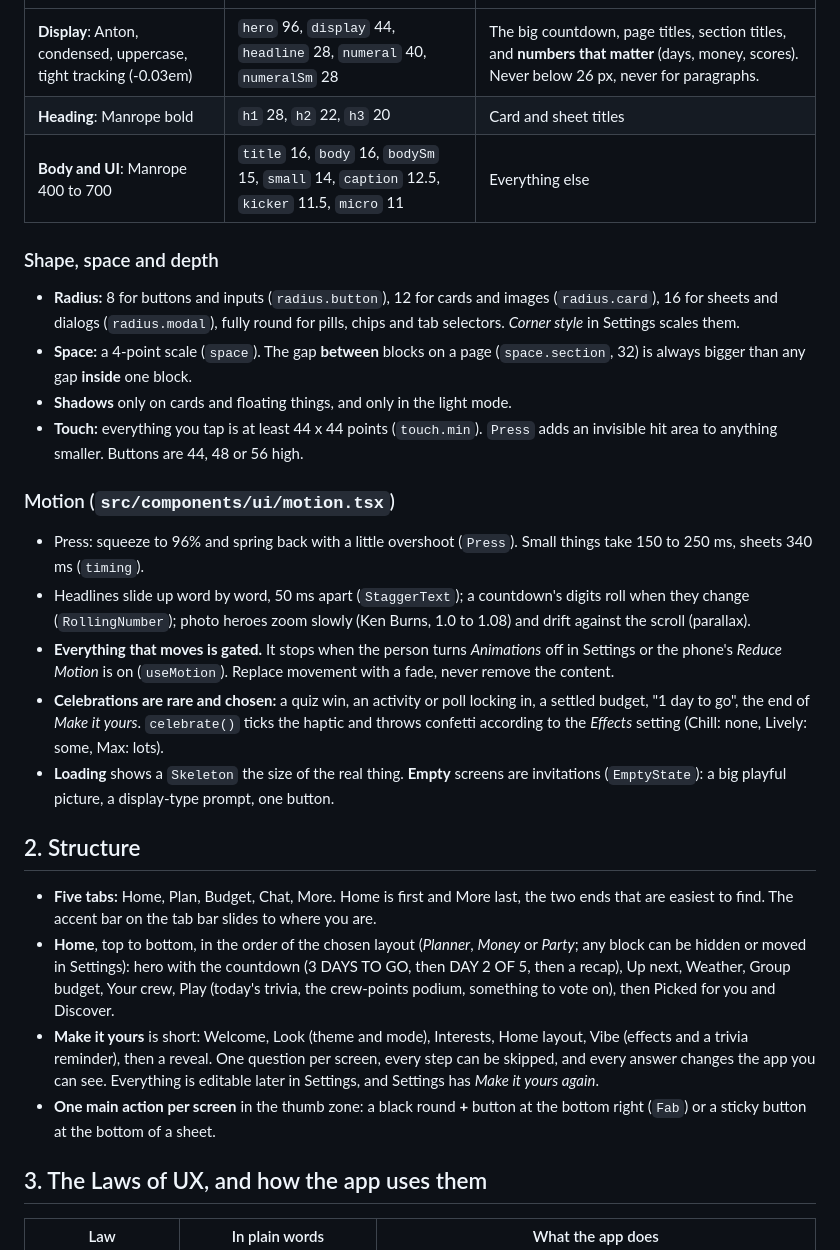
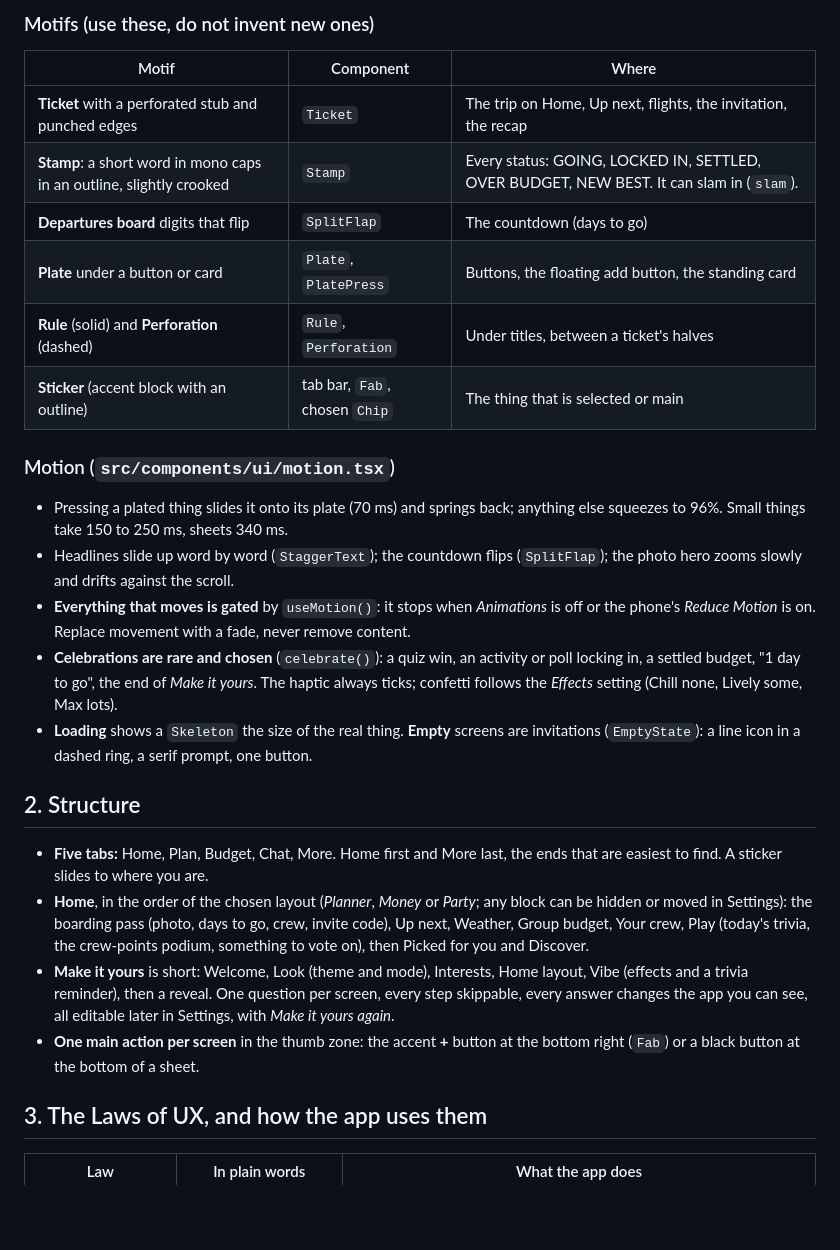
Before and after one commit to Zikobob/Stock-research, a Markdown page: together-we-go/docs/DESIGN.md, the part around one of its changes. Rendered like a GitHub page; blank space fills up the shorter version.

```diff
--- a/together-we-go/docs/DESIGN.md
+++ b/together-we-go/docs/DESIGN.md
@@ -41,29 +57,28 @@ Rules:
+### Motifs (use these, do not invent new ones)
+
+| Motif | Component | Where |
 |---|---|---|
-| **Display**: Anton, condensed, uppercase, tight tracking (-0.03em) | `hero` 96, `display` 44, `headline` 28, `numeral` 40, `numeralSm` 28 | The big countdown, page titles, section titles, and **numbers that matter** (days, money, scores). Never below 26 px, never for paragraphs. |
-| **Heading**: Manrope bold | `h1` 28, `h2` 22, `h3` 20 | Card and sheet titles |
-| **Body and UI**: Manrope 400 to 700 | `title` 16, `body` 16, `bodySm` 15, `small` 14, `caption` 12.5, `kicker` 11.5, `micro` 11 | Everything else |
-
-### Shape, space and depth
-
-* **Radius:** 8 for buttons and inputs (`radius.button`), 12 for cards and images (`radius.card`), 16 for sheets and dialogs (`radius.modal`), fully round for pills, chips and tab selectors. *Corner style* in Settings scales them.
-* **Space:** a 4-point scale (`space`). The gap **between** blocks on a page (`space.section`, 32) is always bigger than any gap **inside** one block.
-* **Shadows** only on cards and floating things, and only in the light mode.
-* **Touch:** everything you tap is at least 44 x 44 points (`touch.min`). `Press` adds an invisible hit area to anything smaller. Buttons are 44, 48 or 56 high.
+| **Ticket** with a perforated stub and punched edges | `Ticket` | The trip on Home, Up next, flights, the invitation, the recap |
+| **Stamp**: a short word in mono caps in an outline, slightly crooked | `Stamp` | Every status: GOING, LOCKED IN, SETTLED, OVER BUDGET, NEW BEST. It can slam in (`slam`). |
+| **Departures board** digits that flip | `SplitFlap` | The countdown (days to go) |
+| **Plate** under a button or card | `Plate`, `PlatePress` | Buttons, the floating add button, the standing card |
+| **Rule** (solid) and **Perforation** (dashed) | `Rule`, `Perforation` | Under titles, between a ticket's halves |
+| **Sticker** (accent block with an outline) | tab bar, `Fab`, chosen `Chip` | The thing that is selected or main |
 
 ### Motion (`src/components/ui/motion.tsx`)
 
-* Press: squeeze to 96% and spring back with a little overshoot (`Press`). Small things take 150 to 250 ms, sheets 340 ms (`timing`).
-* Headlines slide up word by word, 50 ms apart (`StaggerText`); a countdown's digits roll when they change (`RollingNumber`); photo heroes zoom slowly (Ken Burns, 1.0 to 1.08) and drift against the scroll (parallax).
-* **Everything that moves is gated.** It stops when the person turns *Animations* off in Settings or the phone's *Reduce Motion* is on (`useMotion`). Replace movement with a fade, never remove the content.
-* **Celebrations are rare and chosen:** a quiz win, an activity or poll locking in, a settled budget, "1 day to go", the end of *Make it yours*. `celebrate()` ticks the haptic and throws confetti according to the *Effects* setting (Chill: none, Lively: some, Max: lots).
-* **Loading** shows a `Skeleton` the size of the real thing. **Empty** screens are invitations (`EmptyState`): a big playful picture, a display-type prompt, one button.
+* Pressing a plated thing slides it onto its plate (70 ms) and springs back; anything else squeezes to 96%. Small things take 150 to 250 ms, sheets 340 ms.
+* Headlines slide up word by word (`StaggerText`); the countdown flips (`SplitFlap`); the photo hero zooms slowly and drifts against the scroll.
+* **Everything that moves is gated** by `useMotion()`: it stops when *Animations* is off or the phone's *Reduce Motion* is on. Replace movement with a fade, never remove content.
+* **Celebrations are rare and chosen** (`celebrate()`): a quiz win, an activity or poll locking in, a settled budget, "1 day to go", the end of *Make it yours*. The haptic always ticks; confetti follows the *Effects* setting (Chill none, Lively some, Max lots).
+* **Loading** shows a `Skeleton` the size of the real thing. **Empty** screens are invitations (`EmptyState`): a line icon in a dashed ring, a serif prompt, one button.
 
 ## 2. Structure
 
-* **Five tabs:** Home, Plan, Budget, Chat, More. Home is first and More last, the two ends that are easiest to find. The accent bar on the tab bar slides to where you are.
-* **Home**, top to bottom, in the order of the chosen layout (*Planner*, *Money* or *Party*; any block can be hidden or moved in Settings): hero with the countdown (3 DAYS TO GO, then DAY 2 OF 5, then a recap), Up next, Weather, Group budget, Your crew, Play (today's trivia, the crew-points podium, something to vote on), then Picked for you and Discover.
-* **Make it yours** is short: Welcome, Look (theme and mode), Interests, Home layout, Vibe (effects and a trivia reminder), then a reveal. One question per screen, every step can be skipped, and every answer changes the app you can see. Everything is editable later in Settings, and Settings has *Make it yours again*.
-* **One main action per screen** in the thumb zone: a black round **+** button at the bottom right (`Fab`) or a sticky button at the bottom of a sheet.
+* **Five tabs:** Home, Plan, Budget, Chat, More. Home first and More last, the ends that are easiest to find. A sticker slides to where you are.
+* **Home**, in the order of the chosen layout (*Planner*, *Money* or *Party*; any block can be hidden or moved in Settings): the boarding pass (photo, days to go, crew, invite code), Up next, Weather, Group budget, Your crew, Play (today's trivia, the crew-points podium, something to vote on), then Picked for you and Discover.
+* **Make it yours** is short: Welcome, Look (theme and mode), Interests, Home layout, Vibe (effects and a trivia reminder), then a reveal. One question per screen, every step skippable, every answer changes the app you can see, all editable later in Settings, with *Make it yours again*.
+* **One main action per screen** in the thumb zone: the accent **+** button at the bottom right (`Fab`) or a black button at the bottom of a sheet.
 
 ## 3. The Laws of UX, and how the app uses them
 
```
Also changed, not shown: other parts of together-we-go/docs/DESIGN.md (+60 -44 lines).
